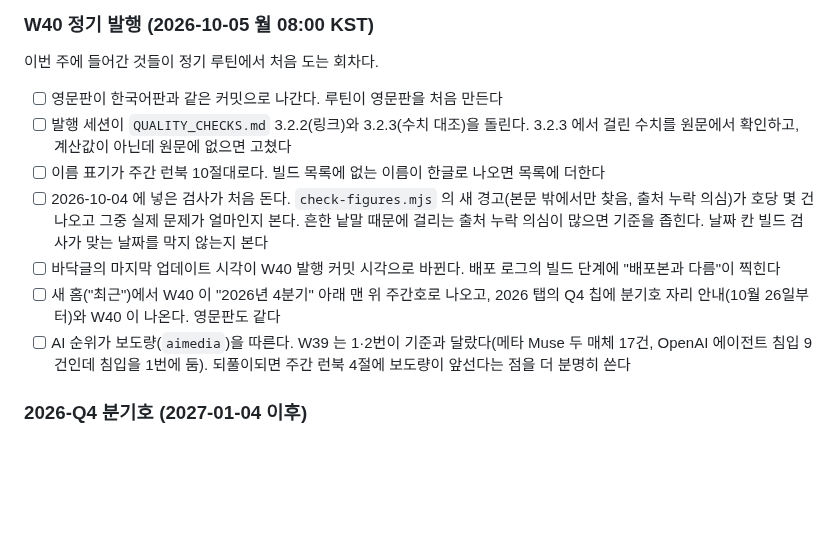
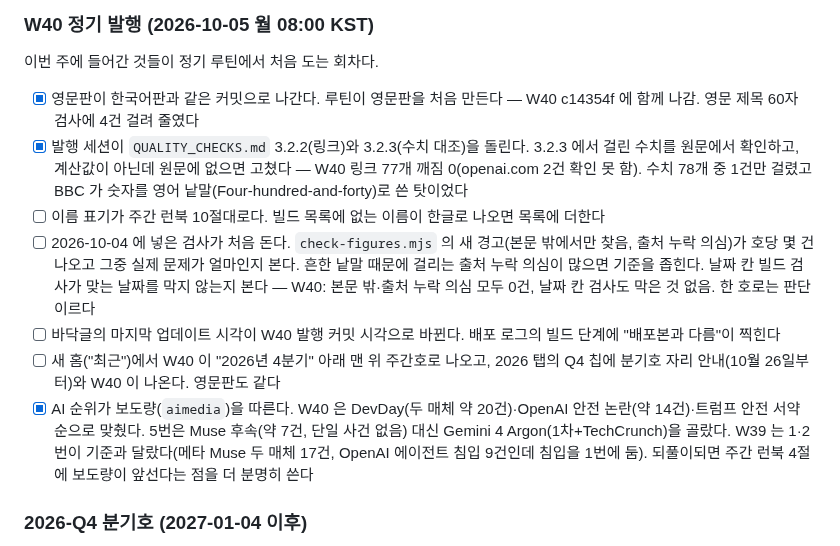
Before and after one commit to yg-moon/ai-weekly-news, a Markdown page: docs/PLAN.md, the part around the change. Rendered like a GitHub page; blank space fills up the shorter version.

Commit message:
PLAN: W40 발행 확인 항목 기록
Co-Authored-By: Claude Opus 5.5 <noreply@anthropic.com>
Claude-Session: https://claude.ai/code/session_01RPqZnRzToLCn5HDryeqX4W

```diff
--- a/docs/PLAN.md
+++ b/docs/PLAN.md
@@ -8,13 +8,13 @@
 
 이번 주에 들어간 것들이 정기 루틴에서 처음 도는 회차다.
 
-- [ ] 영문판이 한국어판과 같은 커밋으로 나간다. 루틴이 영문판을 처음 만든다
-- [ ] 발행 세션이 `QUALITY_CHECKS.md` 3.2.2(링크)와 3.2.3(수치 대조)을 돌린다. 3.2.3 에서 걸린 수치를 원문에서 확인하고, 계산값이 아닌데 원문에 없으면 고쳤다
+- [x] 영문판이 한국어판과 같은 커밋으로 나간다. 루틴이 영문판을 처음 만든다 — W40 c14354f 에 함께 나감. 영문 제목 60자 검사에 4건 걸려 줄였다
+- [x] 발행 세션이 `QUALITY_CHECKS.md` 3.2.2(링크)와 3.2.3(수치 대조)을 돌린다. 3.2.3 에서 걸린 수치를 원문에서 확인하고, 계산값이 아닌데 원문에 없으면 고쳤다 — W40 링크 77개 깨짐 0(openai.com 2건 확인 못 함). 수치 78개 중 1건만 걸렸고 BBC 가 숫자를 영어 낱말(Four-hundred-and-forty)로 쓴 탓이었다
 - [ ] 이름 표기가 주간 런북 10절대로다. 빌드 목록에 없는 이름이 한글로 나오면 목록에 더한다
-- [ ] 2026-10-04 에 넣은 검사가 처음 돈다. `check-figures.mjs` 의 새 경고(본문 밖에서만 찾음, 출처 누락 의심)가 호당 몇 건 나오고 그중 실제 문제가 얼마인지 본다. 흔한 낱말 때문에 걸리는 출처 누락 의심이 많으면 기준을 좁힌다. 날짜 칸 빌드 검사가 맞는 날짜를 막지 않는지 본다
+- [ ] 2026-10-04 에 넣은 검사가 처음 돈다. `check-figures.mjs` 의 새 경고(본문 밖에서만 찾음, 출처 누락 의심)가 호당 몇 건 나오고 그중 실제 문제가 얼마인지 본다. 흔한 낱말 때문에 걸리는 출처 누락 의심이 많으면 기준을 좁힌다. 날짜 칸 빌드 검사가 맞는 날짜를 막지 않는지 본다 — W40: 본문 밖·출처 누락 의심 모두 0건, 날짜 칸 검사도 막은 것 없음. 한 호로는 판단 이르다
 - [ ] 바닥글의 마지막 업데이트 시각이 W40 발행 커밋 시각으로 바뀐다. 배포 로그의 빌드 단계에 "배포본과 다름"이 찍힌다
 - [ ] 새 홈("최근")에서 W40 이 "2026년 4분기" 아래 맨 위 주간호로 나오고, 2026 탭의 Q4 칩에 분기호 자리 안내(10월 26일부터)와 W40 이 나온다. 영문판도 같다
-- [ ] AI 순위가 보도량(`aimedia`)을 따른다. W39 는 1·2번이 기준과 달랐다(메타 Muse 두 매체 17건, OpenAI 에이전트 침입 9건인데 침입을 1번에 둠). 되풀이되면 주간 런북 4절에 보도량이 앞선다는 점을 더 분명히 쓴다
+- [x] AI 순위가 보도량(`aimedia`)을 따른다. W40 은 DevDay(두 매체 약 20건)·OpenAI 안전 논란(약 14건)·트럼프 안전 서약 순으로 맞췄다. 5번은 Muse 후속(약 7건, 단일 사건 없음) 대신 Gemini 4 Argon(1차+TechCrunch)을 골랐다. W39 는 1·2번이 기준과 달랐다(메타 Muse 두 매체 17건, OpenAI 에이전트 침입 9건인데 침입을 1번에 둠). 되풀이되면 주간 런북 4절에 보도량이 앞선다는 점을 더 분명히 쓴다
 
 ### 2026-Q4 분기호 (2027-01-04 이후)
 
```
